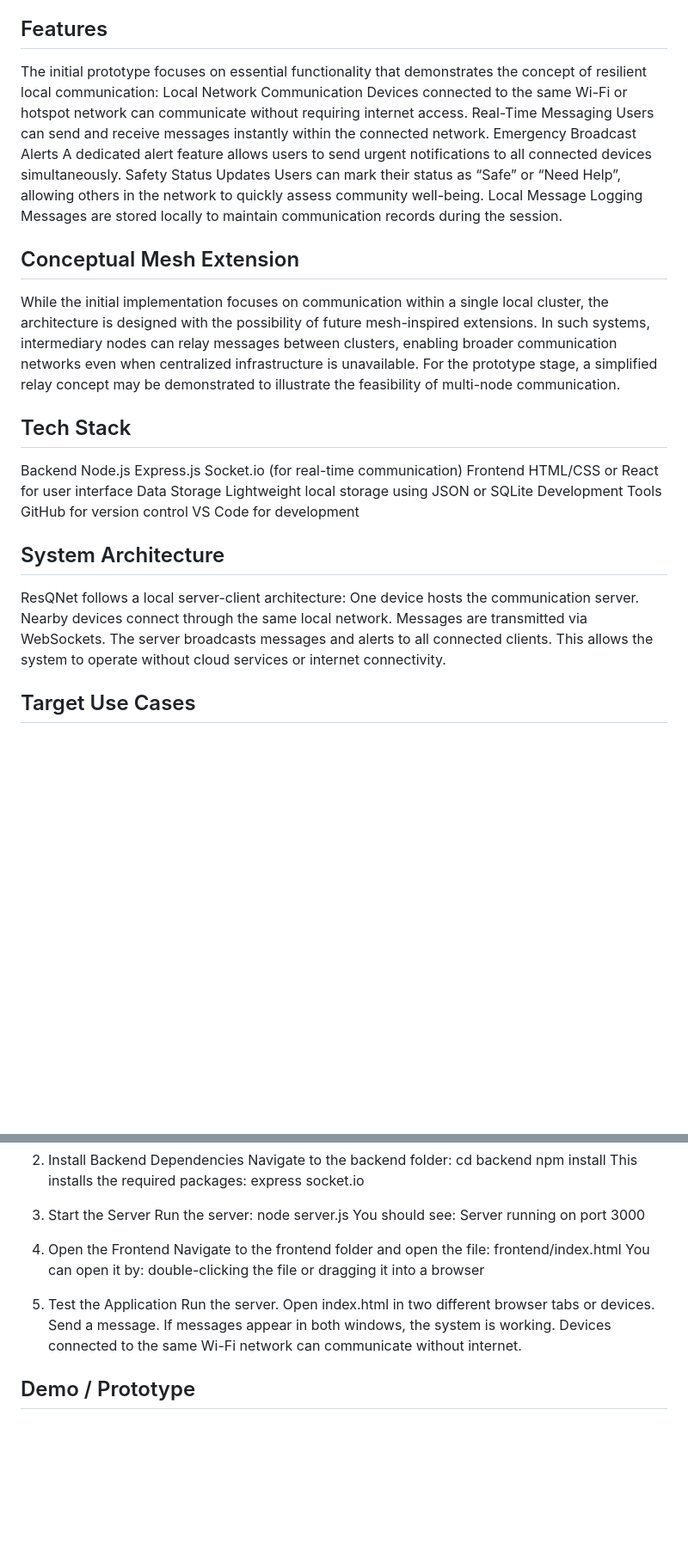
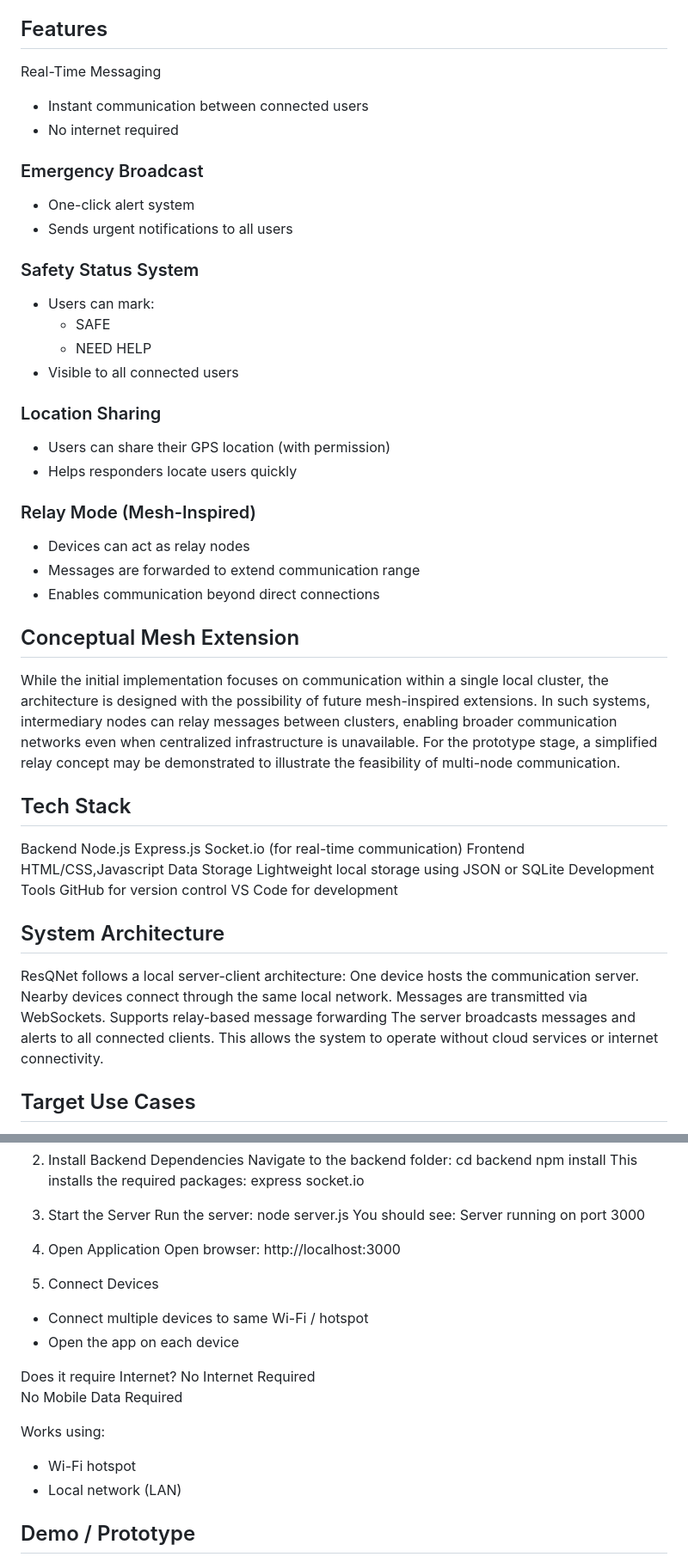
Before and after one commit to aishwaryaa-prakash/resqnet, a Markdown page: README.md, 2 parts joined by grey strips. Shown at 86% size. Drawn GitHub-style; blank space fills up the shorter version.

Commit message:
Enhance README with new features and usage instructions
Expanded features and use cases in README to include emergency broadcast, safety status system, location sharing, and relay mode. Updated instructions for opening and testing the application.

```diff
--- a/README.md
+++ b/README.md
@@ -17,17 +17,28 @@ ResQNet improves community-level coordination during emergencies by enabling rea
 As an open-source system, the platform can be extended and adapted by developers and communities to support disaster preparedness, relief shelters, and emergency response environments. The project demonstrates how decentralized communication tools can strengthen resilience in situations where traditional infrastructure becomes unreliable.
 
 ## Features
-The initial prototype focuses on essential functionality that demonstrates the concept of resilient local communication:
-Local Network Communication
-Devices connected to the same Wi-Fi or hotspot network can communicate without requiring internet access.
 Real-Time Messaging
-Users can send and receive messages instantly within the connected network.
-Emergency Broadcast Alerts
-A dedicated alert feature allows users to send urgent notifications to all connected devices simultaneously.
-Safety Status Updates
-Users can mark their status as “Safe” or “Need Help”, allowing others in the network to quickly assess community well-being.
-Local Message Logging
-Messages are stored locally to maintain communication records during the session.
+- Instant communication between connected users
+- No internet required
+
+### Emergency Broadcast
+- One-click alert system
+- Sends urgent notifications to all users
+
+### Safety Status System
+- Users can mark:
+  - SAFE
+  - NEED HELP
+- Visible to all connected users
+
+### Location Sharing
+- Users can share their GPS location (with permission)
+- Helps responders locate users quickly
+
+### Relay Mode (Mesh-Inspired)
+- Devices can act as relay nodes
+- Messages are forwarded to extend communication range
+- Enables communication beyond direct connections
 
 ## Conceptual Mesh Extension
 While the initial implementation focuses on communication within a single local cluster, the architecture is designed with the possibility of future mesh-inspired extensions. In such systems, intermediary nodes can relay messages between clusters, enabling broader communication networks even when centralized infrastructure is unavailable.
@@ -39,7 +50,7 @@ Node.js
 Express.js
 Socket.io (for real-time communication)
 Frontend
-HTML/CSS or React for user interface
+HTML/CSS,Javascript
 Data Storage
 Lightweight local storage using JSON or SQLite
 Development Tools
@@ -50,7 +61,7 @@ VS Code for development
 ResQNet follows a local server-client architecture:
 One device hosts the communication server.
 Nearby devices connect through the same local network.
-Messages are transmitted via WebSockets.
+Messages are transmitted via WebSockets. Supports relay-based message forwarding
 The server broadcasts messages and alerts to all connected clients.
 This allows the system to operate without cloud services or internet connectivity.
 
@@ -97,20 +108,21 @@ A modern web browser (Chrome, Edge, Firefox)
    You should see:
        Server running on port 3000
 
-4. Open the Frontend
-   Navigate to the frontend folder and open the file:
-     frontend/index.html
-   You can open it by:
-     double-clicking the file
-     or
-     dragging it into a browser
+4.  Open Application
+    Open browser:
+    http://localhost:3000
 
-5. Test the Application
-   Run the server.
-   Open index.html in two different browser tabs or devices.
-   Send a message.
-   If messages appear in both windows, the system is working.
-   Devices connected to the same Wi-Fi network can communicate without internet.
+5. Connect Devices
+- Connect multiple devices to same Wi-Fi / hotspot
+- Open the app on each device
+
+Does it require Internet?
+No Internet Required
+No Mobile Data Required
+
+Works using:
+- Wi-Fi hotspot
+- Local network (LAN)
 
 
 ## Demo / Prototype
```
Also changed, not shown: other parts of README.md (+5 -5 lines).
